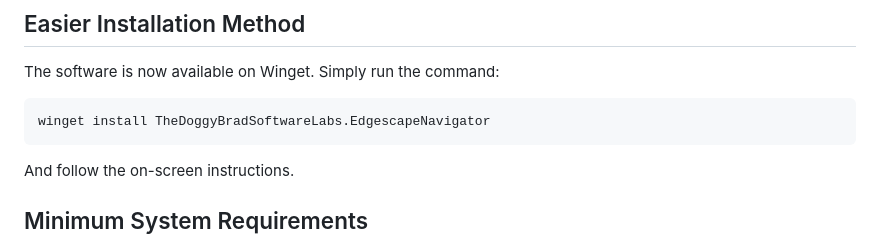
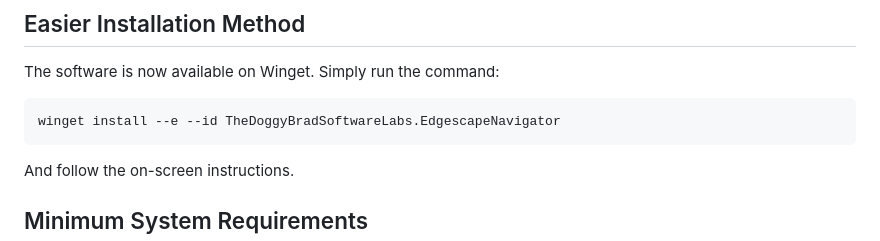
Before and after one commit to thedoggybrad/edgescape_navigator, a Markdown page: README.md, the part around the change. GitHub-like rendering.

`````diff
--- a/README.md
+++ b/README.md
@@ -13,7 +13,7 @@ While, the 1.x release series is built on Visual Studio 2015 (Visual Basic) unde
 ## Easier Installation Method
 The software is now available on Winget. Simply run the command:
 ````
-winget install TheDoggyBradSoftwareLabs.EdgescapeNavigator
+winget install --e --id TheDoggyBradSoftwareLabs.EdgescapeNavigator
 ````
 And follow the on-screen instructions.
 
`````
